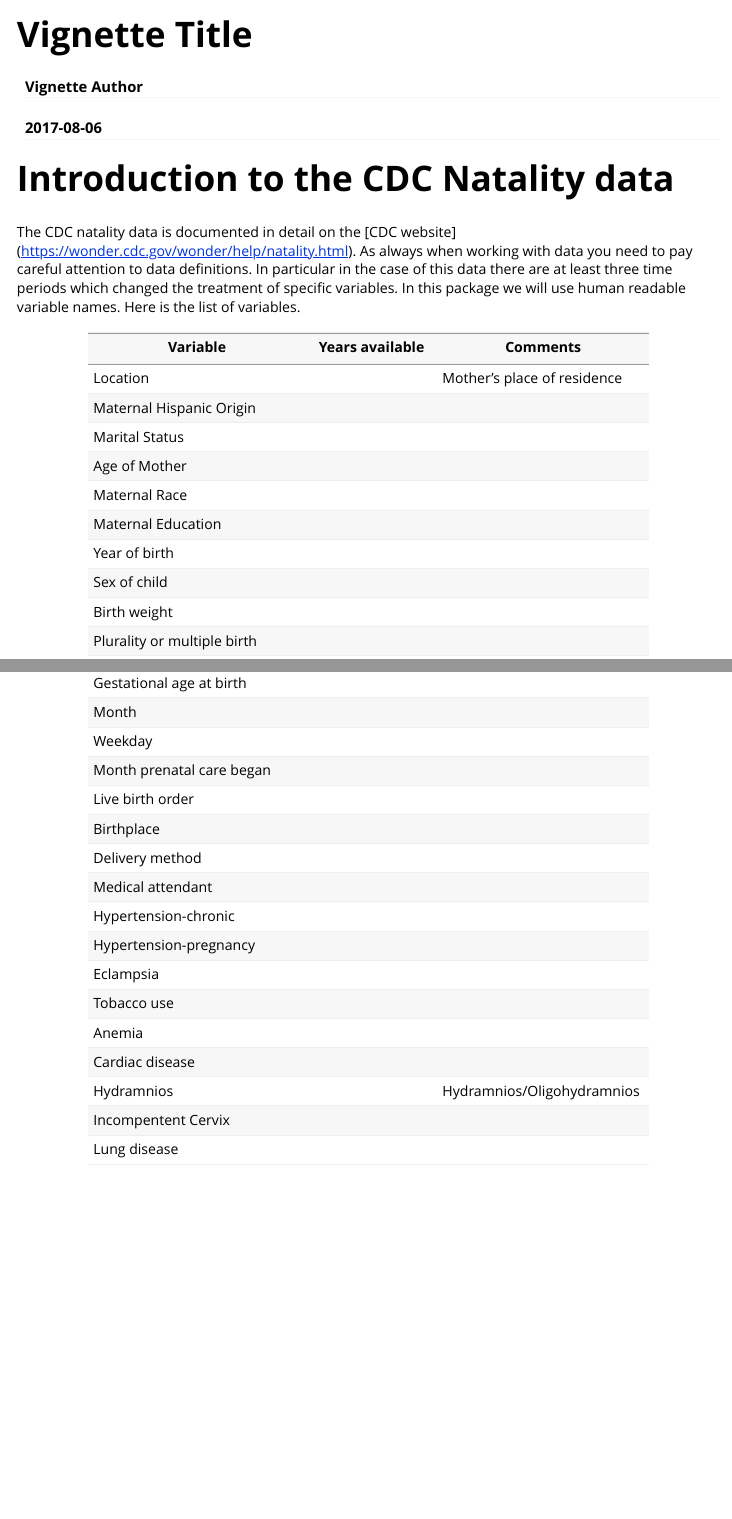
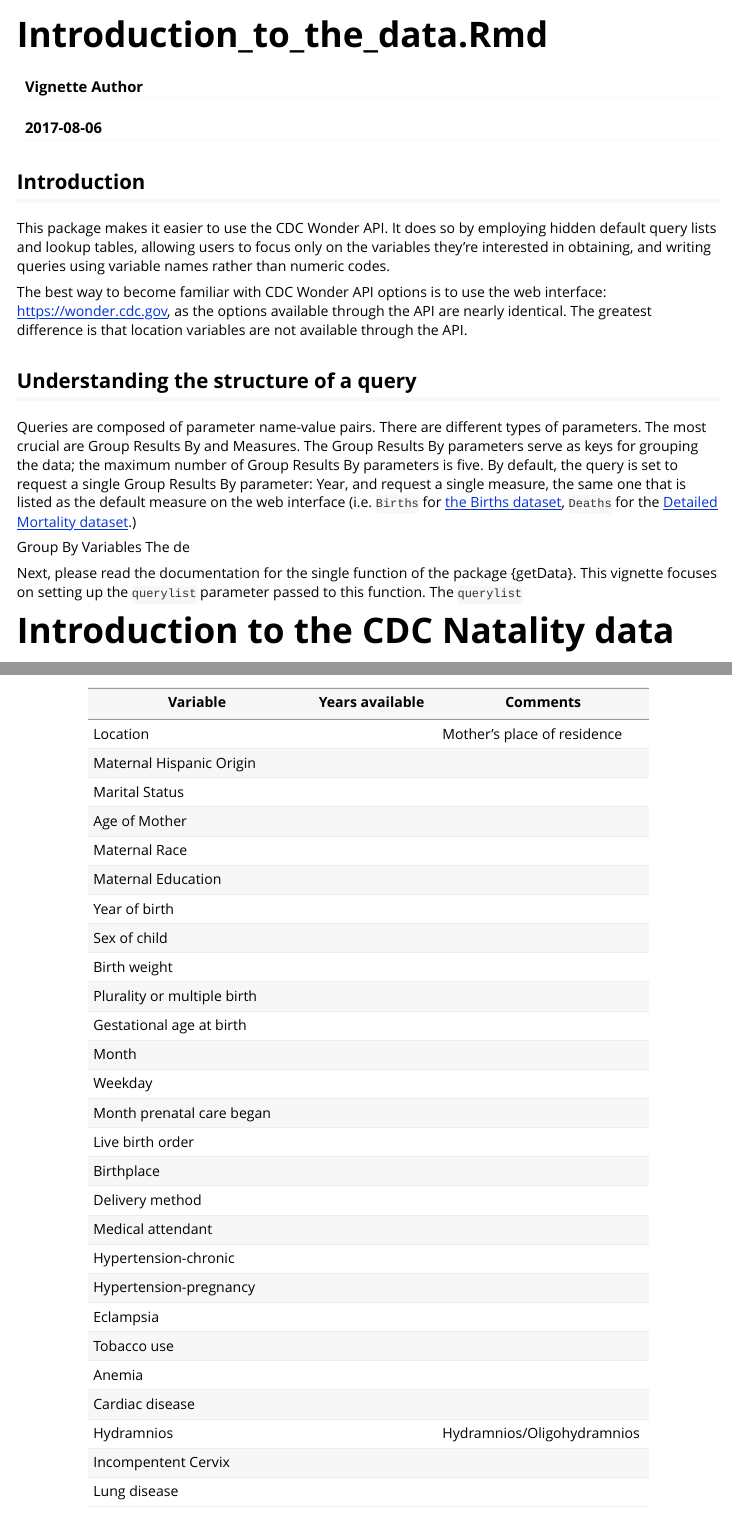
Before and after one commit to socdataR/wonderapi, an R Markdown document (vignettes/Introduction_to_the_data.Rmd): the page in a window 1100 px wide, from its top, and a second part further down, joined at a grey line. Rendered offline with R 4.5, knitr and Pandoc, with nearby package versions.

Commit message:
additions

```diff
--- a/vignettes/Introduction_to_the_data.Rmd
+++ b/vignettes/Introduction_to_the_data.Rmd
@@ -1,5 +1,5 @@
 ---
-title: "Vignette Title"
+title: "Introduction_to_the_data.Rmd"
 author: "Vignette Author"
 date: "`r Sys.Date()`"
 output: rmarkdown::html_vignette
@@ -8,6 +8,25 @@
   %\VignetteEngine{knitr::rmarkdown}
   %\VignetteEncoding{UTF-8}
 ---
+## Introduction
+This package makes it easier to use the CDC Wonder API.  It does so by employing hidden default query lists and lookup tables, allowing users to focus only on the variables they're interested in obtaining, and writing queries using variable names rather than numeric codes.
+
+The best way to become familiar with CDC Wonder API options is to use the web interface: [https://wonder.cdc.gov](https://wonder.cdc.gov), as the options available through the API are nearly identical. The greatest difference is that location variables are not available through the API.
+
+## Understanding the structure of a query
+
+Queries are composed of parameter name-value pairs. There are different types of parameters.  The most crucial are Group Results By and Measures. The Group Results By parameters serve as keys for grouping the data; the maximum number of Group Results By parameters is five.  By default, the query is set to request a single Group Results By parameter: Year, and request a single measure, the same one that is listed as the default measure on the web interface (i.e. `Births` for [the Births dataset](https://wonder.cdc.gov/controller/datarequest/D76), `Deaths` for the [Detailed Mortality dataset](https://wonder.cdc.gov/controller/datarequest/D76).)
+
+Group By Variables
+The de
+
+
+
+
+Next, please read the documentation for the single function of the package {getData}. This vignette focuses on setting up the `querylist` parameter passed to this function. The `querylist`
+
+
+
 # Introduction to the CDC Natality data
 
 The CDC natality data is documented in detail on the [CDC website]
```
